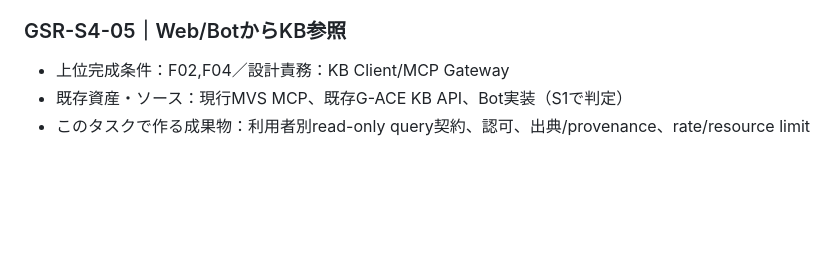
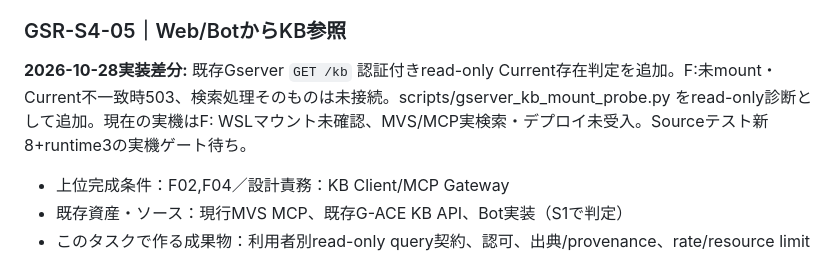
Before and after one commit to seigo-gace/G-ACEserver, a Markdown page: docs/tasks/S4.md, the part around the change. Drawn GitHub-style; blank space fills up the shorter version.

```diff
--- a/docs/tasks/S4.md
+++ b/docs/tasks/S4.md
@@ -43,6 +43,9 @@
 
 ### GSR-S4-05｜Web/BotからKB参照
 
+**2026-10-28実装差分:** 既存Gserver `GET /kb` 認証付きread-only Current存在判定を追加。F:未mount・Current不一致時503、検索処理そのものは未接続。scripts/gserver_kb_mount_probe.py をread-only診断として追加。現在の実機はF: WSLマウント未確認、MVS/MCP実検索・デプロイ未受入。Sourceテスト新8+runtime3の実機ゲート待ち。
+
+
 - 上位完成条件：F02,F04／設計責務：KB Client/MCP Gateway
 - 既存資産・ソース：現行MVS MCP、既存G-ACE KB API、Bot実装（S1で判定）
 - このタスクで作る成果物：利用者別read-only query契約、認可、出典/provenance、rate/resource limit
```
Also changed, not shown: docs/CURRENT.md (+7 -0 lines), docs/architecture/DEV_KB_F04_BRIDGE.md (+2 -0 lines).
